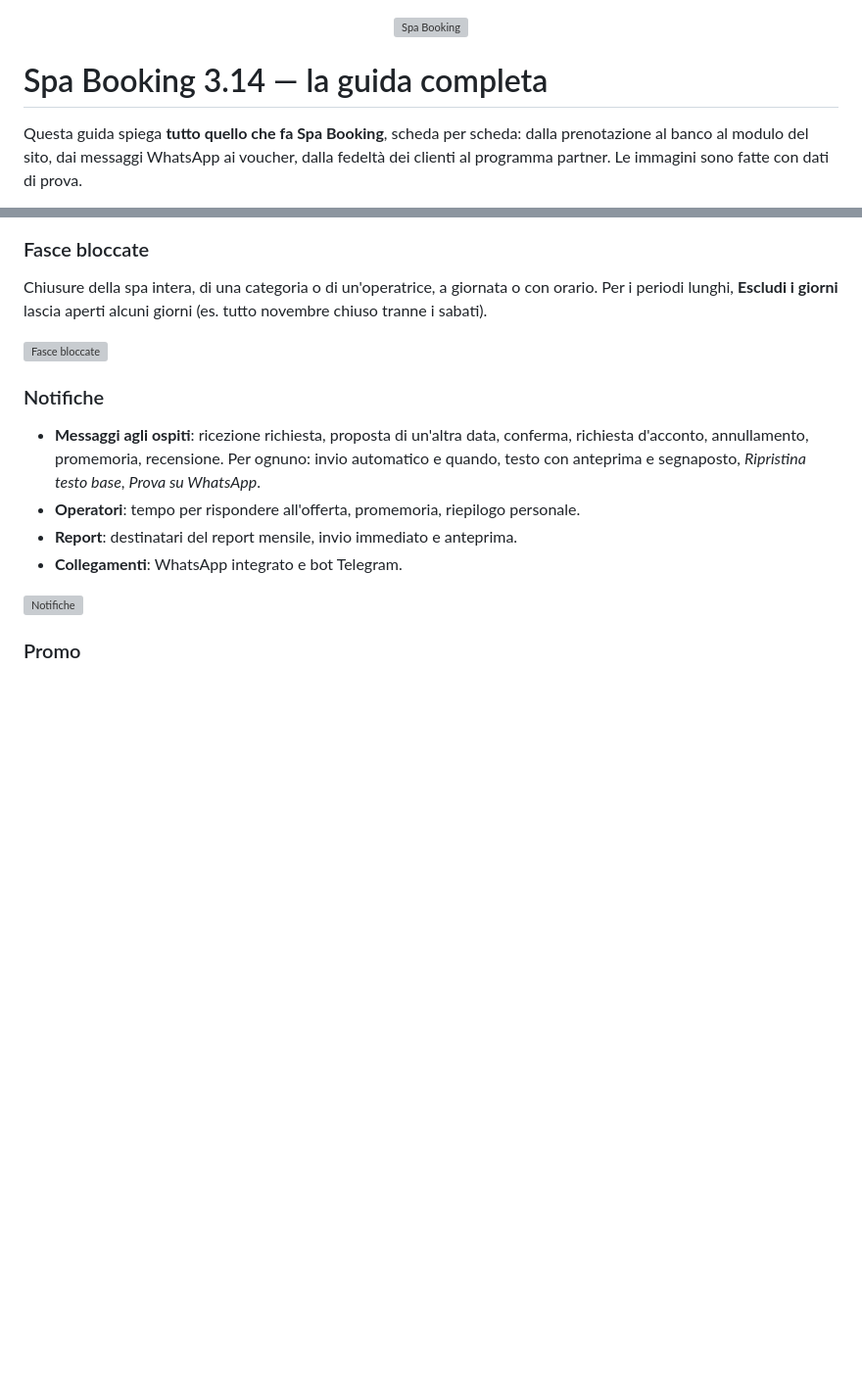
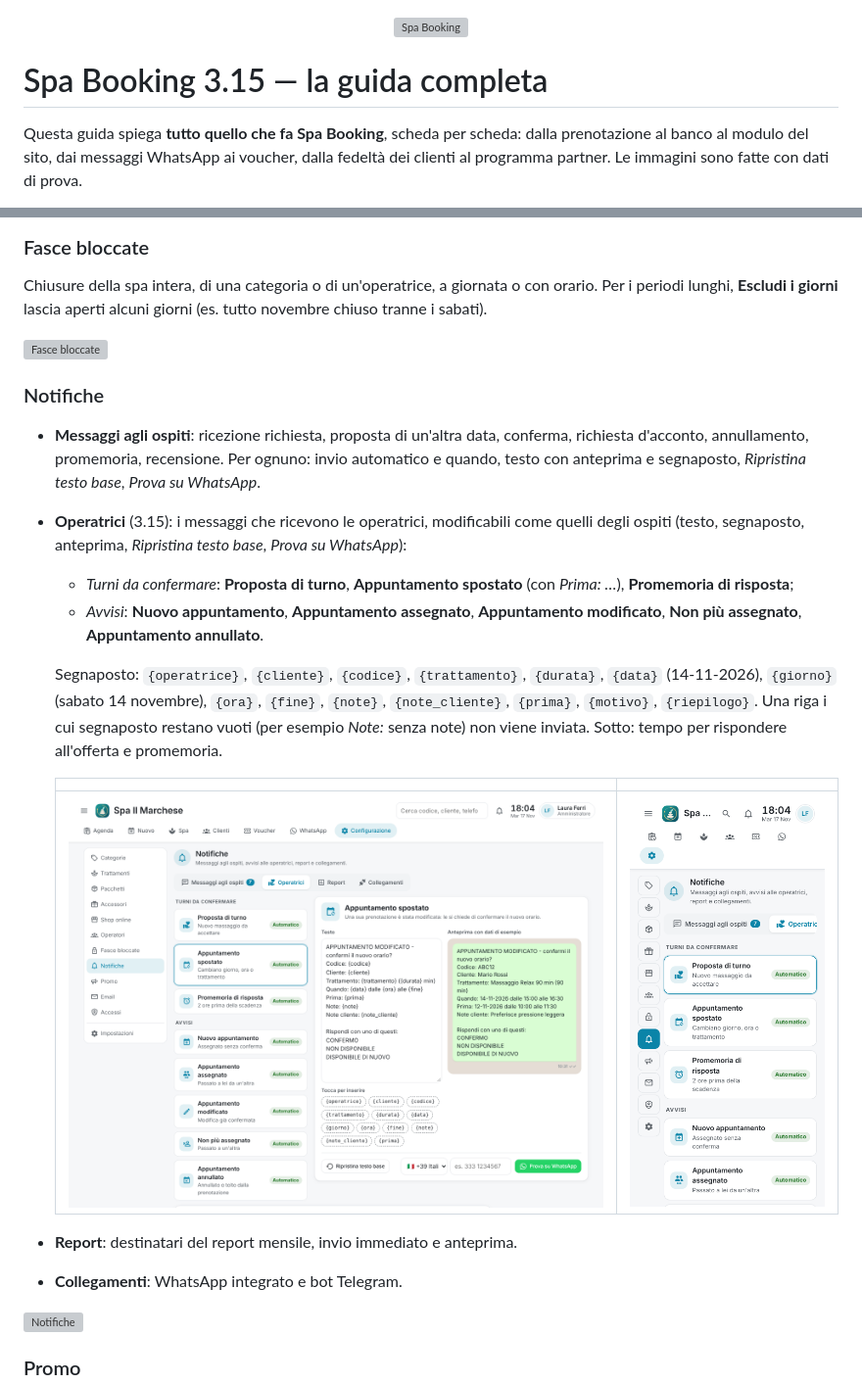
Before and after one commit to stepsolar/ha-spa-booking, a Markdown page: docs/GUIDA.md, 2 parts joined by grey strips. Shown at 98% size. GitHub-like rendering; pictures changed too: docs/anteprime/121-messaggi-operatrici.png (added), docs/anteprime/122-messaggi-operatrici-telefono.png (added); blank space fills up the shorter version; grey boxes are pictures that could not be loaded.

```diff
--- a/docs/GUIDA.md
+++ b/docs/GUIDA.md
@@ -1,6 +1,6 @@
 <p align="center"><img src="anteprime/logo.png" width="120" alt="Spa Booking"></p>
 
-# Spa Booking 3.14 — la guida completa
+# Spa Booking 3.15 — la guida completa
 
 Questa guida spiega **tutto quello che fa Spa Booking**, scheda per scheda:
 dalla prenotazione al banco al modulo del sito, dai messaggi WhatsApp ai
@@ -695,8 +695,25 @@ giorni (es. tutto novembre chiuso tranne i sabati).
   conferma, richiesta d'acconto, annullamento, promemoria, recensione. Per
   ognuno: invio automatico e quando, testo con anteprima e segnaposto,
   *Ripristina testo base*, *Prova su WhatsApp*.
-- **Operatori**: tempo per rispondere all'offerta, promemoria, riepilogo
-  personale.
+- **Operatrici** (3.15): i messaggi che ricevono le operatrici, modificabili
+  come quelli degli ospiti (testo, segnaposto, anteprima, *Ripristina testo
+  base*, *Prova su WhatsApp*):
+  - *Turni da confermare*: **Proposta di turno**, **Appuntamento spostato**
+    (con *Prima: …*), **Promemoria di risposta**;
+  - *Avvisi*: **Nuovo appuntamento**, **Appuntamento assegnato**,
+    **Appuntamento modificato**, **Non più assegnato**, **Appuntamento
+    annullato**.
+
+  Segnaposto: `{operatrice}`, `{cliente}`, `{codice}`, `{trattamento}`,
+  `{durata}`, `{data}` (14-11-2026), `{giorno}` (sabato 14 novembre),
+  `{ora}`, `{fine}`, `{note}`, `{note_cliente}`, `{prima}`, `{motivo}`,
+  `{riepilogo}`. Una riga i cui segnaposto restano vuoti (per esempio
+  *Note:* senza note) non viene inviata. Sotto: tempo per rispondere
+  all'offerta e promemoria.
+
+  | | |
+  |---|---|
+  | ![Messaggi alle operatrici](anteprime/121-messaggi-operatrici.png) | ![Sul telefono](anteprime/122-messaggi-operatrici-telefono.png) |
 - **Report**: destinatari del report mensile, invio immediato e anteprima.
 - **Collegamenti**: WhatsApp integrato e bot Telegram.
 
```
Also changed, not shown: README.md (+6 -0 lines), 7 other files.
